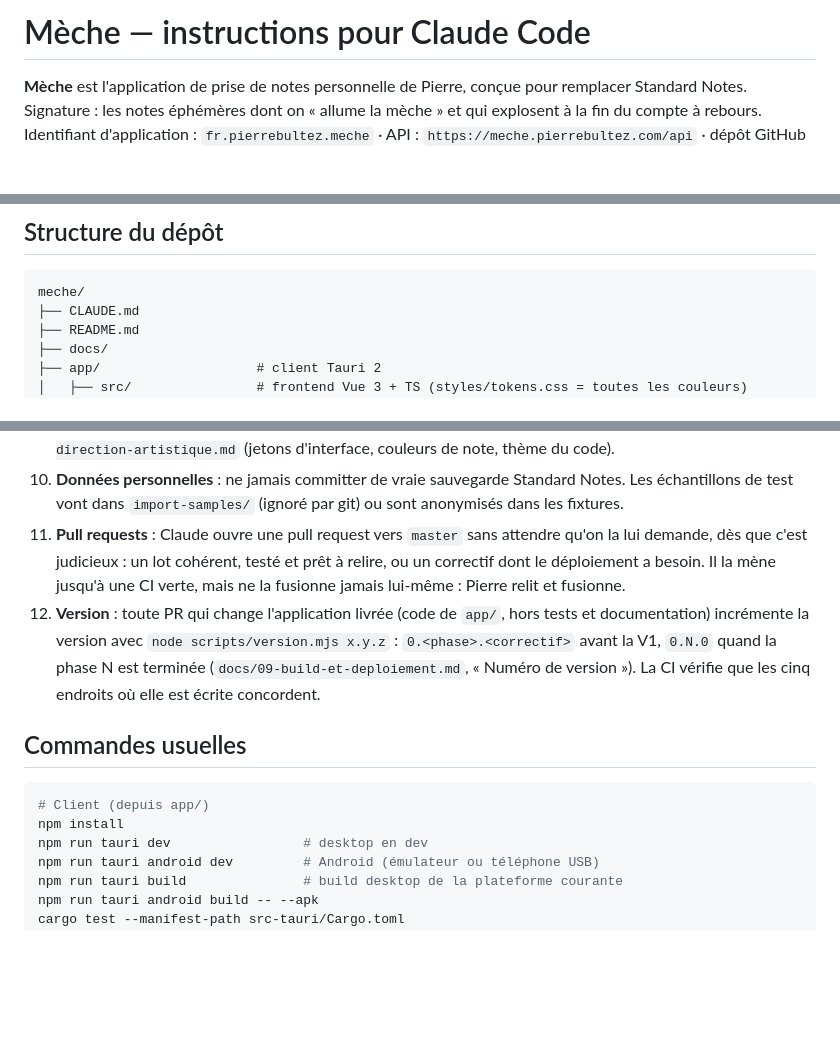
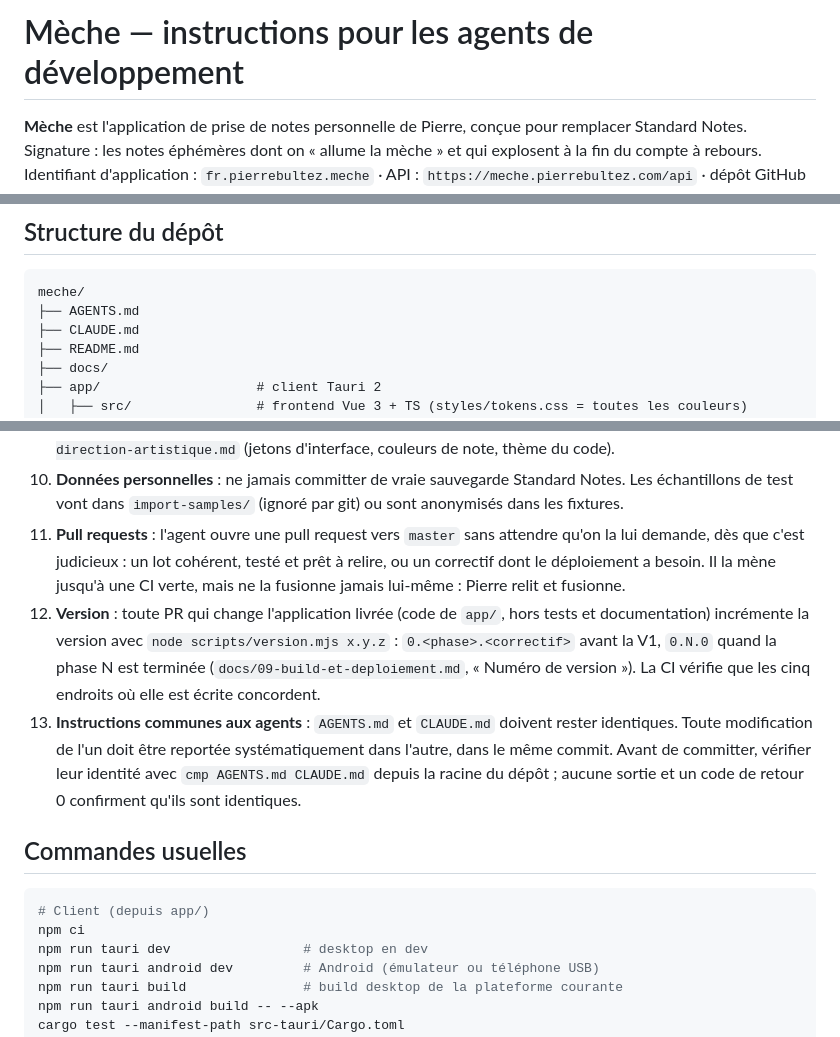
Before and after one commit to PierreBultez/meche, a Markdown page: CLAUDE.md, 3 parts joined by grey strips. Rendered like a GitHub page; blank space fills up the shorter version.

Commit message:
docs: keep agent instructions identical across tools

````diff
--- a/CLAUDE.md
+++ b/CLAUDE.md
@@ -1,4 +1,4 @@
-# Mèche — instructions pour Claude Code
+# Mèche — instructions pour les agents de développement
 
 **Mèche** est l'application de prise de notes personnelle de Pierre, conçue pour remplacer Standard Notes.
 Signature : les notes éphémères dont on « allume la mèche » et qui explosent à la fin du compte à rebours.
@@ -37,6 +37,7 @@ Rapide, épurée, native sur **Linux, Windows et Android**, synchronisée avec u
 
 ```
 meche/
+├── AGENTS.md
 ├── CLAUDE.md
 ├── README.md
 ├── docs/
@@ -63,14 +64,15 @@ meche/
 8. **Performance** : respecte les budgets de `docs/08-interface.md`. Pas de dépendance lourde sans justification.
 9. **Direction artistique** : aucune couleur en dur dans les composants. Toujours les variables CSS de `docs/11-direction-artistique.md` (jetons d'interface, couleurs de note, thème du code).
 10. **Données personnelles** : ne jamais committer de vraie sauvegarde Standard Notes. Les échantillons de test vont dans `import-samples/` (ignoré par git) ou sont anonymisés dans les fixtures.
-11. **Pull requests** : Claude ouvre une pull request vers `master` sans attendre qu'on la lui demande, dès que c'est judicieux : un lot cohérent, testé et prêt à relire, ou un correctif dont le déploiement a besoin. Il la mène jusqu'à une CI verte, mais ne la fusionne jamais lui-même : Pierre relit et fusionne.
+11. **Pull requests** : l'agent ouvre une pull request vers `master` sans attendre qu'on la lui demande, dès que c'est judicieux : un lot cohérent, testé et prêt à relire, ou un correctif dont le déploiement a besoin. Il la mène jusqu'à une CI verte, mais ne la fusionne jamais lui-même : Pierre relit et fusionne.
 12. **Version** : toute PR qui change l'application livrée (code de `app/`, hors tests et documentation) incrémente la version avec `node scripts/version.mjs x.y.z` : `0.<phase>.<correctif>` avant la V1, `0.N.0` quand la phase N est terminée (`docs/09-build-et-deploiement.md`, « Numéro de version »). La CI vérifie que les cinq endroits où elle est écrite concordent.
+13. **Instructions communes aux agents** : `AGENTS.md` et `CLAUDE.md` doivent rester identiques. Toute modification de l'un doit être reportée systématiquement dans l'autre, dans le même commit. Avant de committer, vérifier leur identité avec `cmp AGENTS.md CLAUDE.md` depuis la racine du dépôt ; aucune sortie et un code de retour 0 confirment qu'ils sont identiques.
 
 ## Commandes usuelles
 
 ```bash
 # Client (depuis app/)
-npm install
+npm ci
 npm run tauri dev                 # desktop en dev
 npm run tauri android dev         # Android (émulateur ou téléphone USB)
 npm run tauri build               # build desktop de la plateforme courante
````
Also changed, not shown: AGENTS.md (added, +90 -0 lines).
